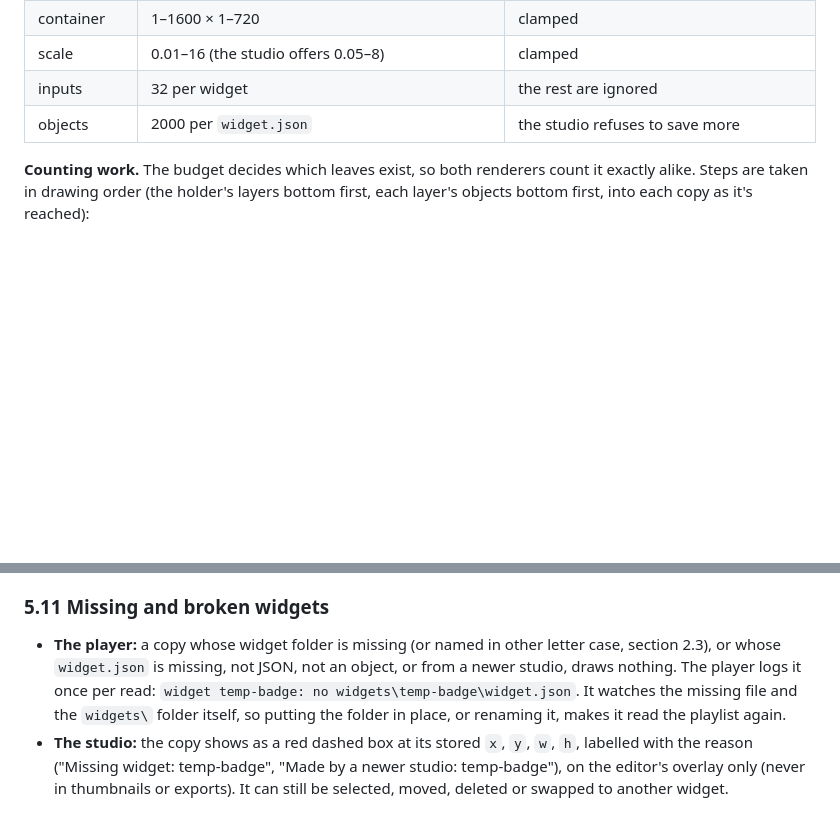
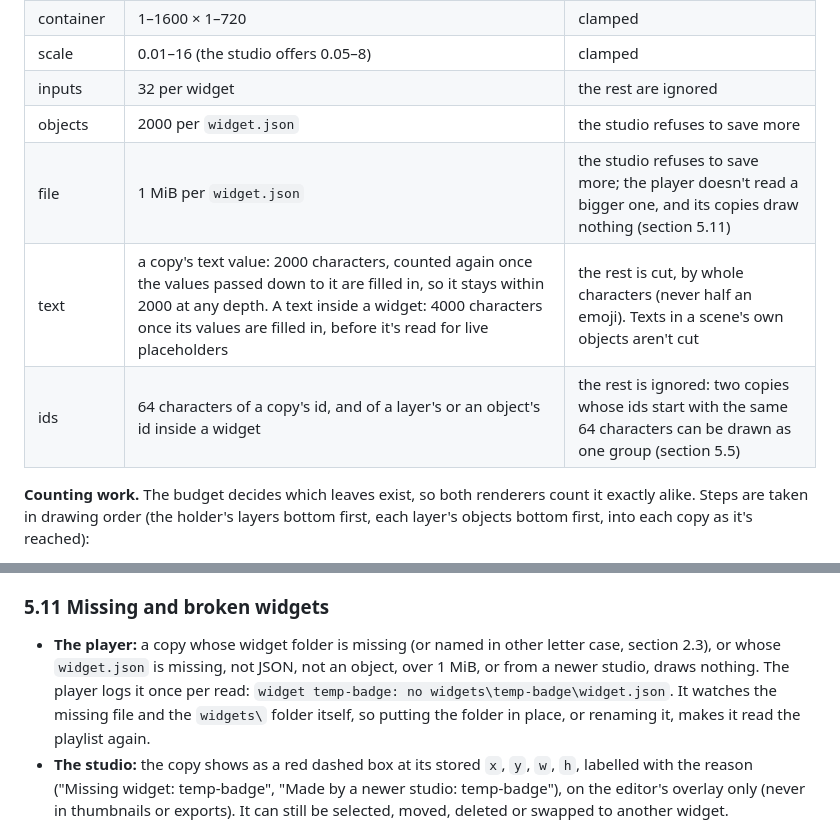
Before and after one commit to shinaka/WVStudio, a Markdown page: docs/widgets.md, 2 parts joined by grey strips. GitHub-like rendering; blank space fills up the shorter version.

Commit message:
Docs: widgets.md's limits name the cuts the reader now makes
D1 wrote docs/widgets.md before decision 24, and P1's fix brings that
decision's bounds into the player, so the merged docs didn't say them.
The limits table gains three rows: a widget.json over 1 MiB isn't read,
a copy's text value stays within 2000 characters at any depth and a
text inside a widget within 4000, and ids count 64 characters. The
missing-widget list names the 1 MiB file too.

Co-Authored-By: Claude Opus 5.5 (1M context) <noreply@anthropic.com>
Claude-Session: https://claude.ai/code/session_0131hYXcLFNAS59T5iicqTku

```diff
--- a/docs/widgets.md
+++ b/docs/widgets.md
@@ -566,6 +566,9 @@ Editing a widget used in the global layer prepares every scene again, as any edi
 | scale | 0.01–16 (the studio offers 0.05–8) | clamped |
 | inputs | 32 per widget | the rest are ignored |
 | objects | 2000 per `widget.json` | the studio refuses to save more |
+| file | 1 MiB per `widget.json` | the studio refuses to save more; the player doesn't read a bigger one, and its copies draw nothing (section 5.11) |
+| text | a copy's text value: 2000 characters, counted again once the values passed down to it are filled in, so it stays within 2000 at any depth. A text inside a widget: 4000 characters once its values are filled in, before it's read for live placeholders | the rest is cut, by whole characters (never half an emoji). Texts in a scene's own objects aren't cut |
+| ids | 64 characters of a copy's id, and of a layer's or an object's id inside a widget | the rest is ignored: two copies whose ids start with the same 64 characters can be drawn as one group (section 5.5) |
 
 **Counting work.** The budget decides which leaves exist, so both renderers count it exactly alike. Steps are
 taken in drawing order (the holder's layers bottom first, each layer's objects bottom first, into each copy as
@@ -592,8 +595,8 @@ your widgets (the import window says so first, section 6.8). The player logs eac
 ### 5.11 Missing and broken widgets
 
 - **The player:** a copy whose widget folder is missing (or named in other letter case, section 2.3), or whose
-  `widget.json` is missing, not JSON, not an object, or from a newer studio, draws nothing. The player logs it
-  once per read: `widget temp-badge: no widgets\temp-badge\widget.json`. It watches the missing file and the
+  `widget.json` is missing, not JSON, not an object, over 1 MiB, or from a newer studio, draws nothing. The
+  player logs it once per read: `widget temp-badge: no widgets\temp-badge\widget.json`. It watches the missing file and the
   `widgets\` folder itself, so putting the folder in place, or renaming it, makes it read the playlist again.
 - **The studio:** the copy shows as a red dashed box at its stored `x`, `y`, `w`, `h`, labelled with the reason
   ("Missing widget: temp-badge", "Made by a newer studio: temp-badge"), on the editor's overlay only (never in
```
